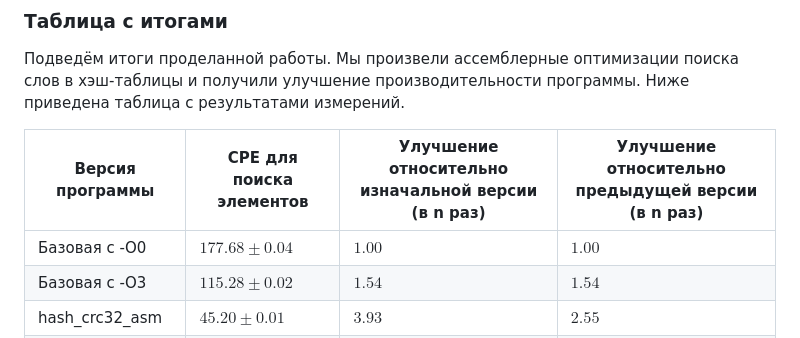
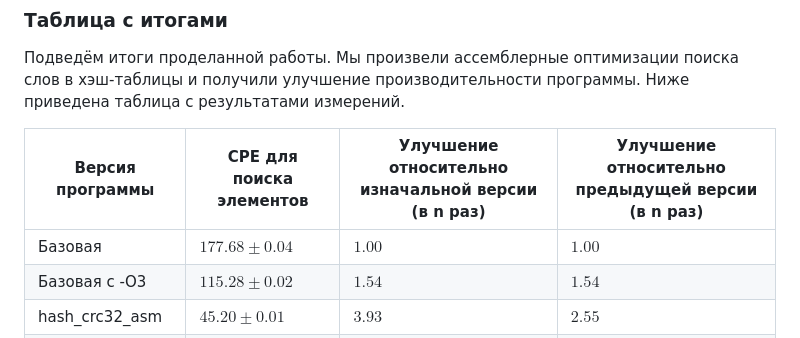
Before and after one commit to Alexandr26Starostin/hash_table, a Markdown page: README.md, the part around the change printed below. Rendered like a GitHub page.

Commit message:
version 16: write README

```diff
--- a/README.md
+++ b/README.md
@@ -1654,7 +1654,7 @@ python plot.py
 
 | Версия программы       | CPE для поиска элементов | Улучшение относительно изначальной версии (в n раз) | Улучшение относительно предыдущей версии (в n раз)  |
 | ---------------------- | ------------------------ | --------------------------------------------------  | --------------------------------------------------- |
-| Базовая с -О0          |     $177.68 \pm 0.04$    |                        $1.00$                       |                        $1.00$                       |
+| Базовая                |     $177.68 \pm 0.04$    |                        $1.00$                       |                        $1.00$                       |
 | Базовая с -О3          |     $115.28 \pm 0.02$    |                        $1.54$                       |                        $1.54$                       |
 | hash_crc32_asm         |     $45.20  \pm 0.01$    |                        $3.93$                       |                        $2.55$                       |
 | compare на Intrinsics  |     $22.801 \pm 0.004$   |                        $7.79$                       |                        $1.98$                       |
```
Also changed, not shown: other parts of README.md (+1 -1 lines).
